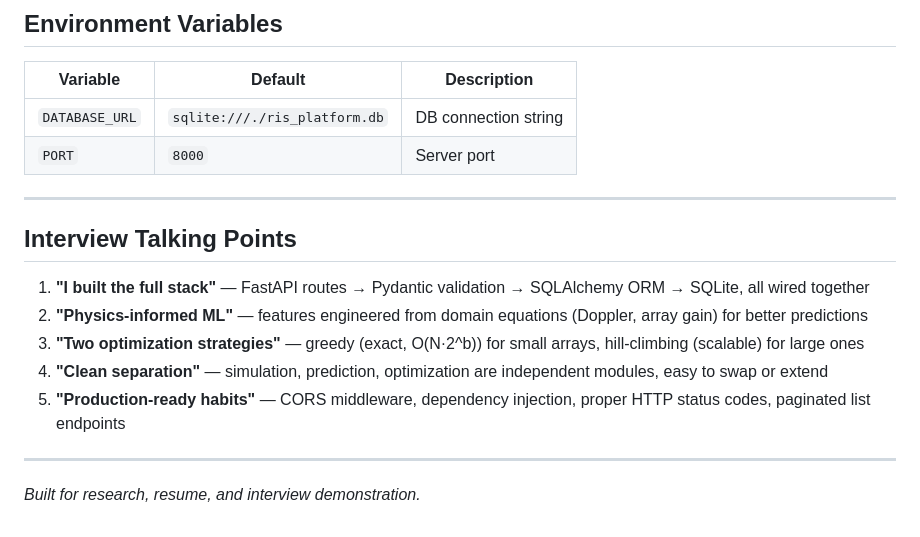
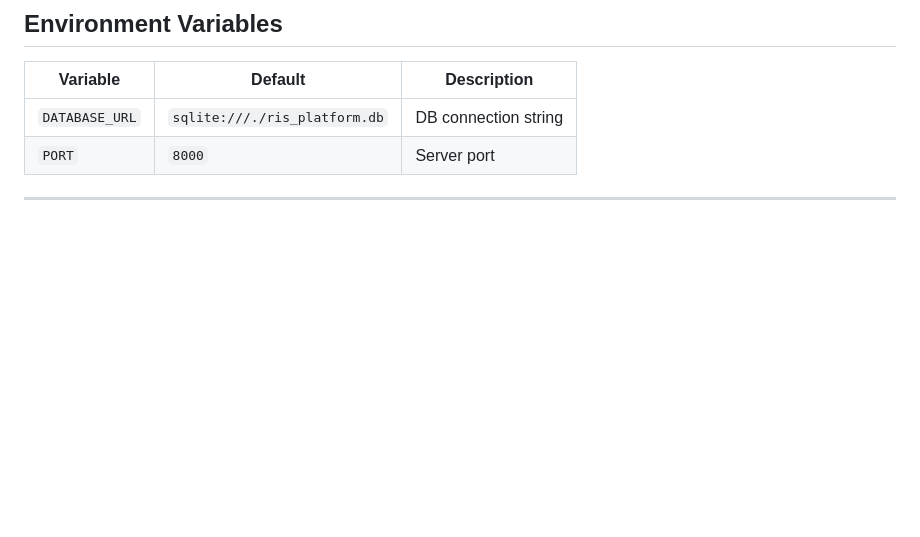
Before and after one commit to shubhamk23b/AI_6G_RIS_PLATFORM, a Markdown page: README.md, the part around the change. Rendered like a GitHub page; blank space fills up the shorter version.

```diff
--- a/README.md
+++ b/README.md
@@ -153,15 +153,3 @@ curl -X POST http://localhost:8000/api/simulate \
 | `PORT` | `8000` | Server port |
 
 ---
-
-## Interview Talking Points
-
-1. **"I built the full stack"** — FastAPI routes → Pydantic validation → SQLAlchemy ORM → SQLite, all wired together
-2. **"Physics-informed ML"** — features engineered from domain equations (Doppler, array gain) for better predictions
-3. **"Two optimization strategies"** — greedy (exact, O(N·2^b)) for small arrays, hill-climbing (scalable) for large ones
-4. **"Clean separation"** — simulation, prediction, optimization are independent modules, easy to swap or extend
-5. **"Production-ready habits"** — CORS middleware, dependency injection, proper HTTP status codes, paginated list endpoints
-
----
-
-*Built for research, resume, and interview demonstration.*
```
